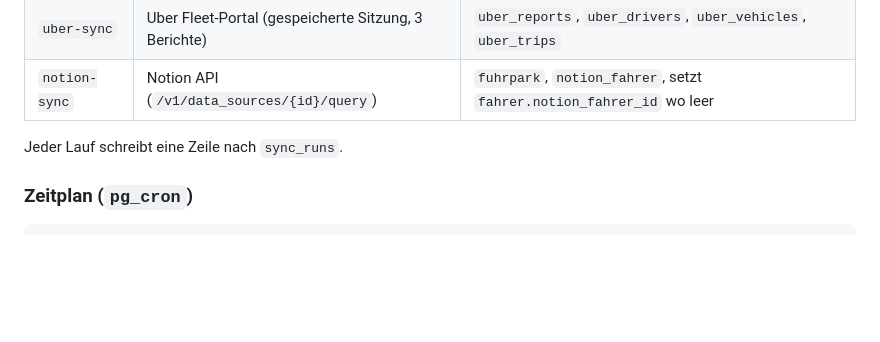
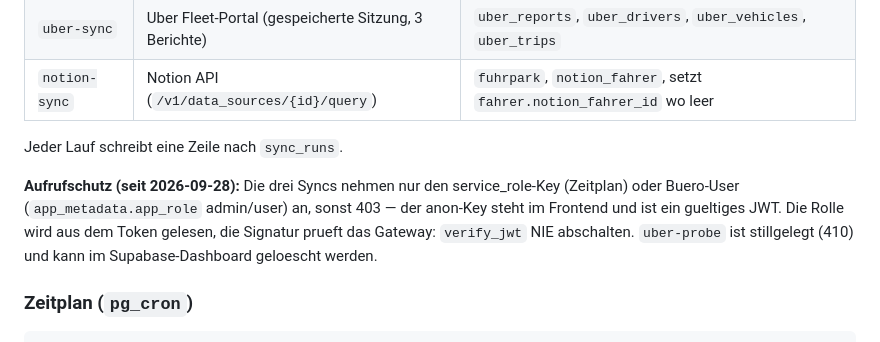
Before and after one commit to p404code/hydrafleet, a Markdown page: CLAUDE.md, the part around the change. Rendered like a GitHub page; blank space fills up the shorter version.

Commit message:
claude.md: aufrufschutz der sync-functions dokumentiert
Co-Authored-By: Claude Opus 5.5 (1M context) <noreply@anthropic.com>

```diff
--- a/CLAUDE.md
+++ b/CLAUDE.md
@@ -60,6 +60,12 @@ Geld entscheidet weiterhin das alte System.
 | `notion-sync` | Notion API (`/v1/data_sources/{id}/query`) | `fuhrpark`, `notion_fahrer`, setzt `fahrer.notion_fahrer_id` wo leer |
 
 Jeder Lauf schreibt eine Zeile nach `sync_runs`.
+
+**Aufrufschutz (seit 2026-09-28):** Die drei Syncs nehmen nur den service_role-Key
+(Zeitplan) oder Buero-User (`app_metadata.app_role` admin/user) an, sonst 403 —
+der anon-Key steht im Frontend und ist ein gueltiges JWT. Die Rolle wird aus dem
+Token gelesen, die Signatur prueft das Gateway: `verify_jwt` NIE abschalten.
+`uber-probe` ist stillgelegt (410) und kann im Supabase-Dashboard geloescht werden.
 
 ### Zeitplan (`pg_cron`)
 
```
